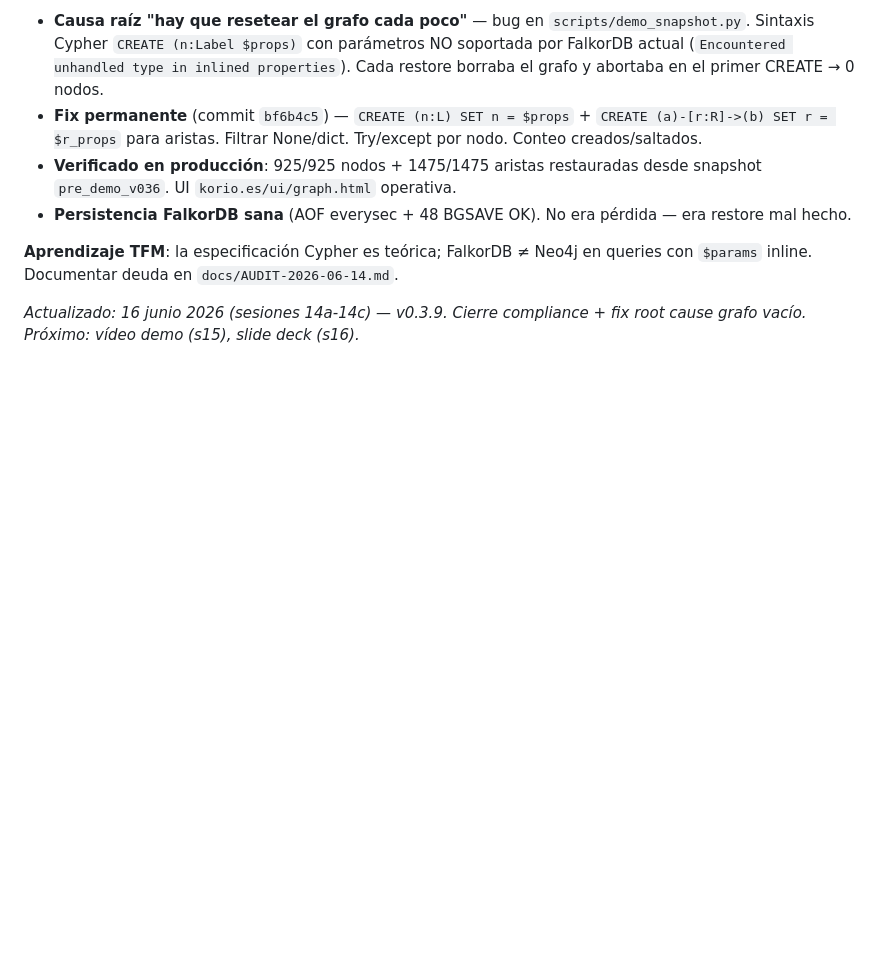
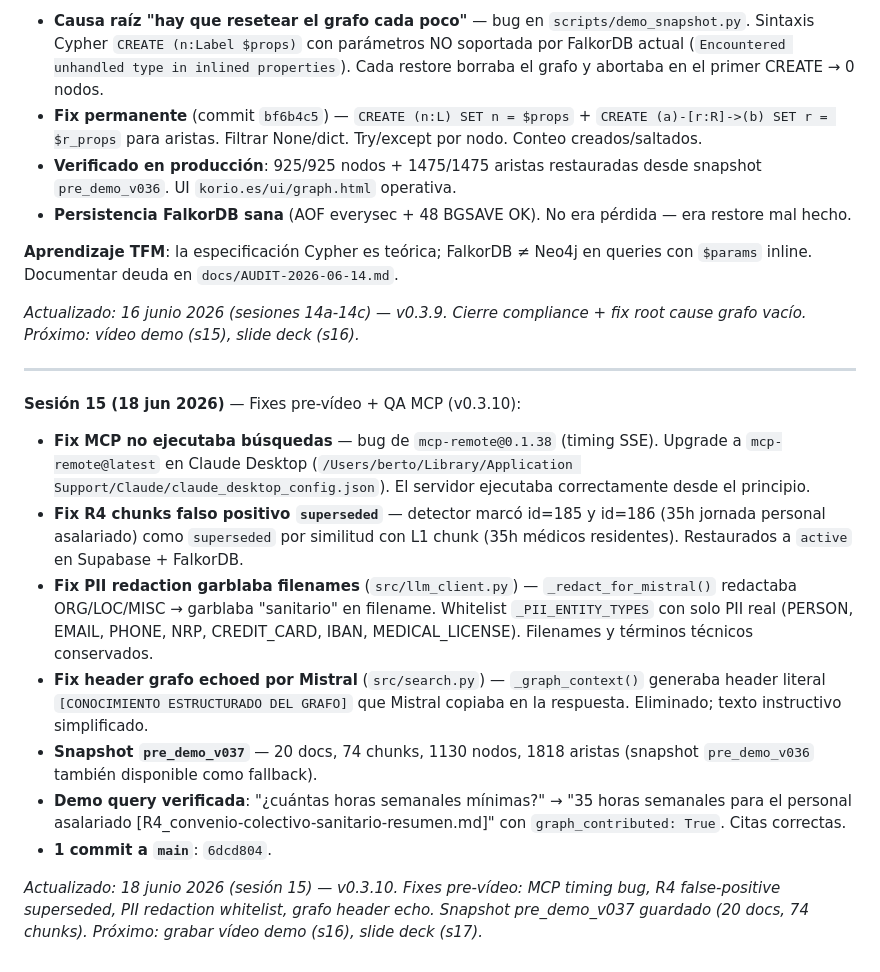
Before and after one commit to lagalga/korio, a Markdown page: CLAUDE.md, the part around the change. Rendered like a GitHub page; blank space fills up the shorter version.

```diff
--- a/CLAUDE.md
+++ b/CLAUDE.md
@@ -669,3 +669,17 @@ Pendiente sesión 7 (Phase 8 candidatos): detección query-time, estado `inconcl
 **Aprendizaje TFM**: la especificación Cypher es teórica; FalkorDB ≠ Neo4j en queries con `$params` inline. Documentar deuda en `docs/AUDIT-2026-06-14.md`.
 
 *Actualizado: 16 junio 2026 (sesiones 14a-14c) — v0.3.9. Cierre compliance + fix root cause grafo vacío. Próximo: vídeo demo (s15), slide deck (s16).*
+
+---
+
+**Sesión 15 (18 jun 2026)** — Fixes pre-vídeo + QA MCP (v0.3.10):
+
+- **Fix MCP no ejecutaba búsquedas** — bug de `mcp-remote@0.1.38` (timing SSE). Upgrade a `mcp-remote@latest` en Claude Desktop (`/Users/berto/Library/Application Support/Claude/claude_desktop_config.json`). El servidor ejecutaba correctamente desde el principio.
+- **Fix R4 chunks falso positivo `superseded`** — detector marcó id=185 y id=186 (35h jornada personal asalariado) como `superseded` por similitud con L1 chunk (35h médicos residentes). Restaurados a `active` en Supabase + FalkorDB.
+- **Fix PII redaction garblaba filenames** (`src/llm_client.py`) — `_redact_for_mistral()` redactaba ORG/LOC/MISC → garblaba "sanitario" en filename. Whitelist `_PII_ENTITY_TYPES` con solo PII real (PERSON, EMAIL, PHONE, NRP, CREDIT_CARD, IBAN, MEDICAL_LICENSE). Filenames y términos técnicos conservados.
+- **Fix header grafo echoed por Mistral** (`src/search.py`) — `_graph_context()` generaba header literal `[CONOCIMIENTO ESTRUCTURADO DEL GRAFO]` que Mistral copiaba en la respuesta. Eliminado; texto instructivo simplificado.
+- **Snapshot `pre_demo_v037`** — 20 docs, 74 chunks, 1130 nodos, 1818 aristas (snapshot `pre_demo_v036` también disponible como fallback).
+- **Demo query verificada**: "¿cuántas horas semanales mínimas?" → "35 horas semanales para el personal asalariado [R4_convenio-colectivo-sanitario-resumen.md]" con `graph_contributed: True`. Citas correctas.
+- **1 commit a `main`**: `6dcd804`.
+
+*Actualizado: 18 junio 2026 (sesión 15) — v0.3.10. Fixes pre-vídeo: MCP timing bug, R4 false-positive superseded, PII redaction whitelist, grafo header echo. Snapshot pre_demo_v037 guardado (20 docs, 74 chunks). Próximo: grabar vídeo demo (s16), slide deck (s17).*
```
Also changed, not shown: docs/SESSION-STARTER.md (+27 -7 lines).
